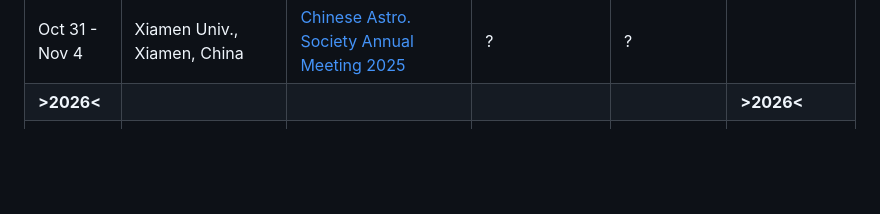
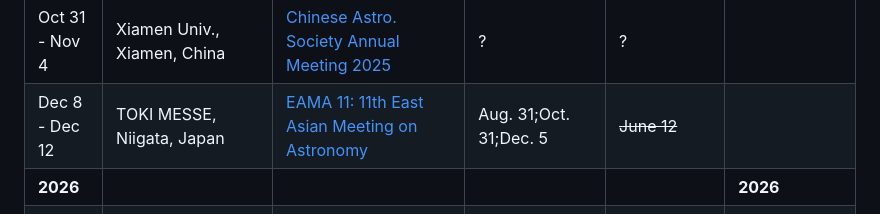
Before and after one commit to nbody6ppgpu/conference-calendar, a Markdown page: conference_calendar.md, the part around the change. Rendered like a GitHub page; blank space fills up the shorter version.

```diff
--- a/conference_calendar.md
+++ b/conference_calendar.md
@@ -14,7 +14,8 @@
 | Sept. 15-19 2025| Goerlitz, Germany | [Annual Meeting of German Astronomical Society](https://ag2025.astronomische-gesellschaft.de/) | Aug 15 | July 31 | Early bird (-50€) = ~~July 15~~  |
 | Sept. 15-19 2025| Jeju Island, South Korea | [EANAM 10: 10th East Asia Numerical Astrophysics Meeting](https://coma.kasi.re.kr/eanam10/) | July 31 | July 31  |  |
 | Oct 31 - Nov 4| Xiamen Univ., Xiamen, China | [Chinese Astro. Society Annual Meeting 2025](http://astronomy.pmo.cas.cn/xsjl/gnxsjl/202504/t20250416_831825.html) | ? | ? |  |
-|**>2026<**|||||**>2026<**|
+| Dec 8 - Dec 12 | TOKI MESSE, Niigata, Japan | [EAMA 11: 11th East Asian Meeting on Astronomy]( https://naoj-global.mtk.nao.ac.jp/eama11/ ) | Aug. 31;Oct. 31;Dec. 5 | ~~June 12~~ | |
+|**2026**|||||**2026**|
 | May 4–8 2026     | Hong Kong Convention and Exhibition Centre, Hong Kong          | [2026 Asia-Pacific Regional IAU Meeting (APRIM 2026)](https://aprim2026.org/)           | Open: October 1 2025; deadline TBA | Opens October 1 2025; deadline TBA |  |
 
 
```
